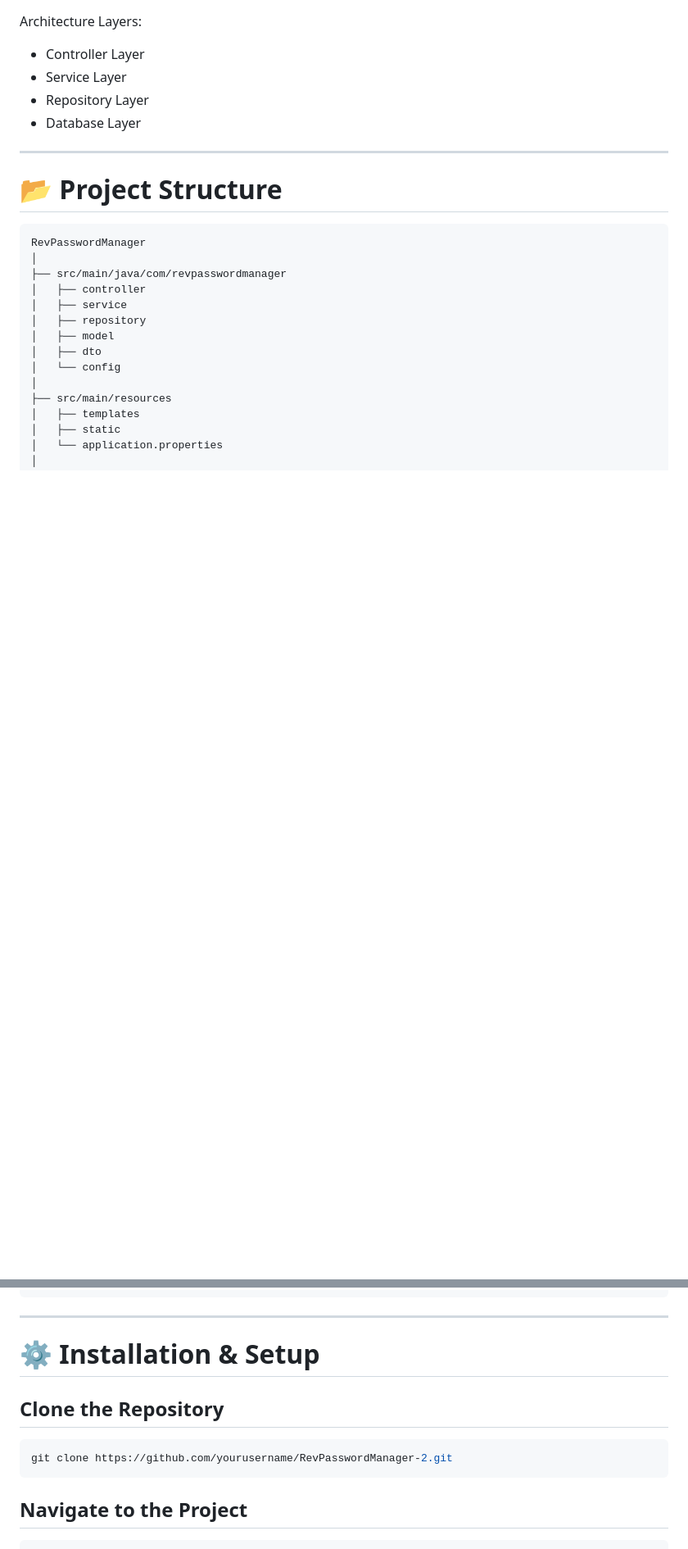
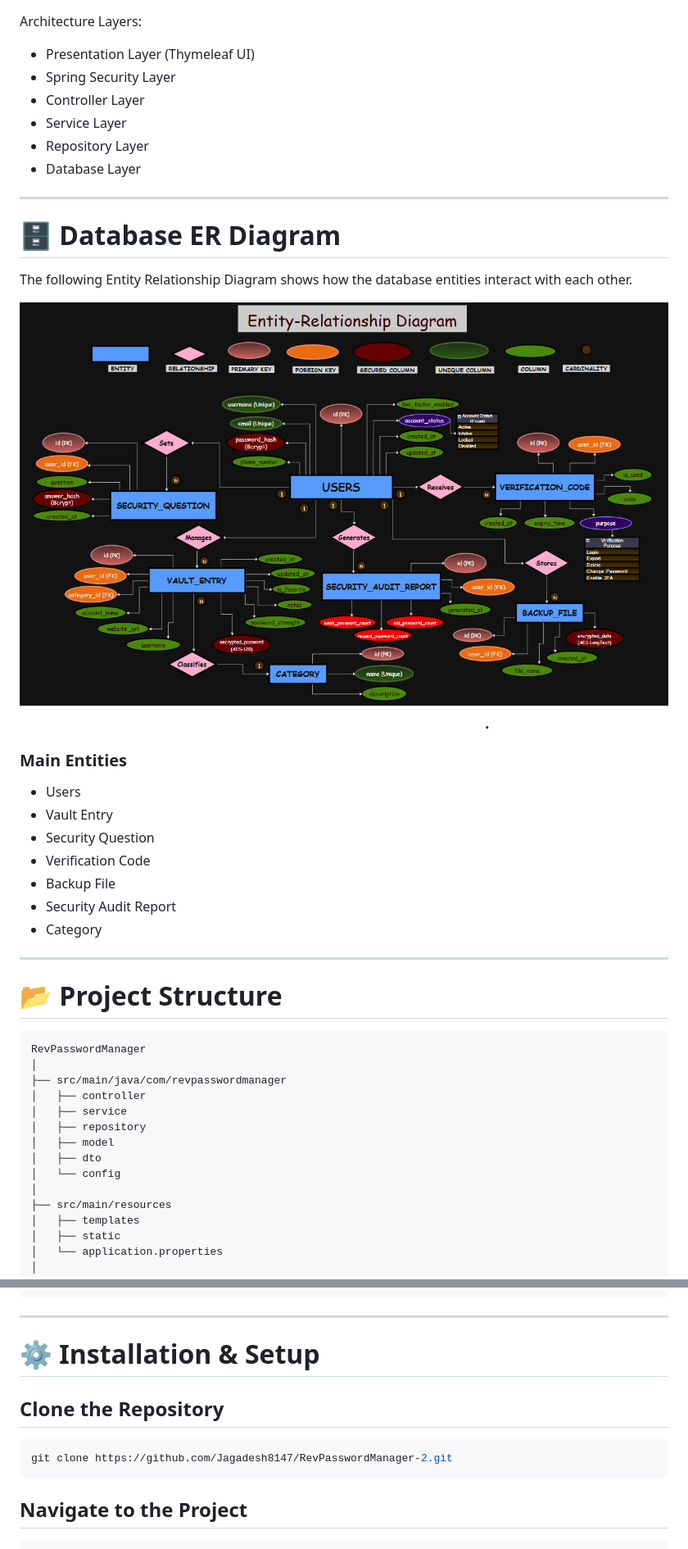
Before and after one commit to Jagadesh8147/RevPasswordManager-2, a Markdown page: README.md, 2 parts joined by grey strips. Shown at 82% size. Rendered like a GitHub page; blank space fills up the shorter version.

````diff
--- a/README.md
+++ b/README.md
@@ -91,10 +84,32 @@ ThymeleafTemplates --> Browser
 
 Architecture Layers:
 
+* Presentation Layer (Thymeleaf UI)
+* Spring Security Layer
 * Controller Layer
 * Service Layer
 * Repository Layer
 * Database Layer
+
+---
+
+# 🗄 Database ER Diagram
+
+The following Entity Relationship Diagram shows how the database entities interact with each other.
+
+<p align="center">
+<img src="ER_Diagram_RevPasswordManager.png" width="100%">
+</p>
+
+### Main Entities
+
+* Users
+* Vault Entry
+* Security Question
+* Verification Code
+* Backup File
+* Security Audit Report
+* Category
 
 ---
 
@@ -122,13 +137,12 @@ RevPasswordManager
 
 ---
 
-
 # ⚙ Installation & Setup
 
 ## Clone the Repository
 
 ```bash
-git clone https://github.com/yourusername/RevPasswordManager-2.git
+git clone https://github.com/Jagadesh8147/RevPasswordManager-2.git
 ```
 
 ## Navigate to the Project
````
Also changed, not shown: other parts of README.md (+4 -12 lines).
